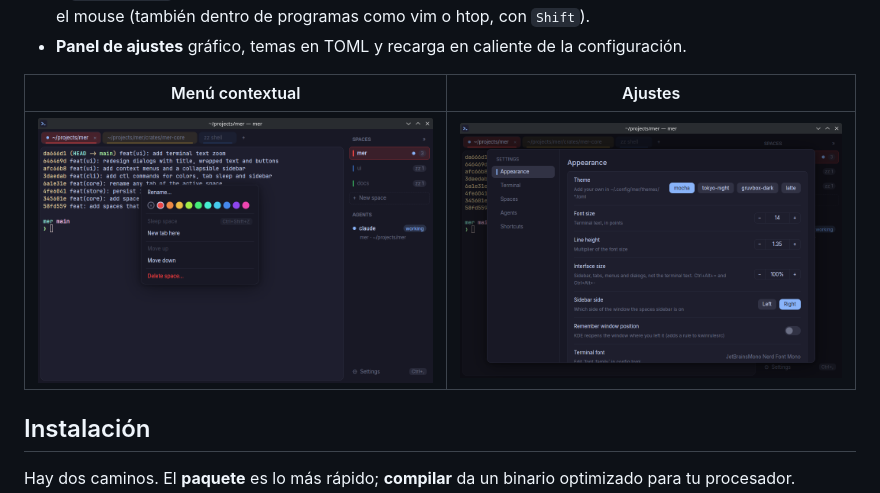
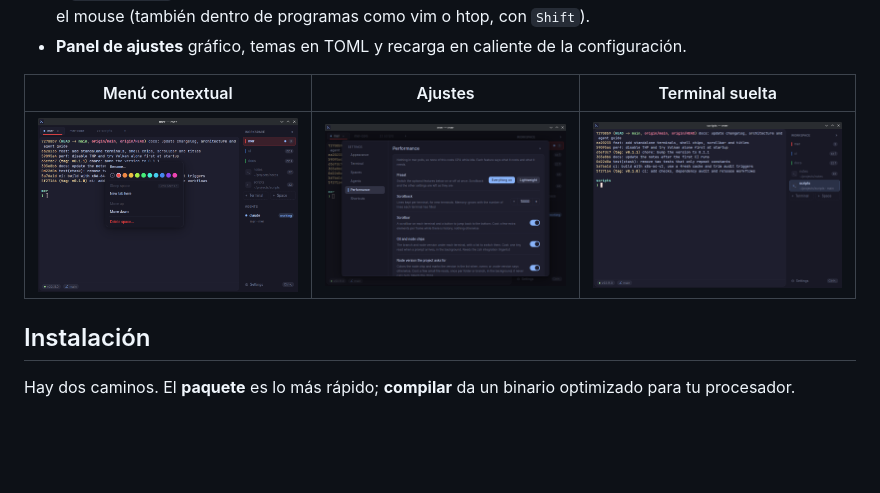
Before and after one commit to rodasOS/mer, a Markdown page: README.md, the part around one of its changes. GitHub-like rendering; pictures changed too: docs/images/menu.png, docs/images/settings.png, docs/images/terminal.png (added); blank space fills up the shorter version.

Commit message:
docs(readme): refresh screenshots for the new sidebar and views
The old captures showed the previous interface: the SPACES header, a tab bar
always visible, the old settings panel and the icon rail. Replace main, menu and
settings with captures of the current one, add a standalone terminal view in
place of the rail one, and delete rail.png, which no longer exists as a feature.

The captures use neutral demo data only.

```diff
--- a/README.md
+++ b/README.md
@@ -62,9 +62,9 @@ funciones que de verdad hacen falta al trabajar con varios proyectos y agentes a
   (también dentro de programas como vim o htop, con `Shift`).
 - **Panel de ajustes** gráfico, temas en TOML y recarga en caliente de la configuración.
 
-| Menú contextual | Ajustes |
-|---|---|
-| ![menú](docs/images/menu.png) | ![ajustes](docs/images/settings.png) |
+| Menú contextual | Ajustes | Terminal suelta |
+|---|---|---|
+| ![menú](docs/images/menu.png) | ![ajustes](docs/images/settings.png) | ![terminal suelta](docs/images/terminal.png) |
 
 ## Instalación
 
```
Also changed, not shown: other parts of README.md (+1 -1 lines), docs/images/main.png, docs/images/rail.png (deleted).
